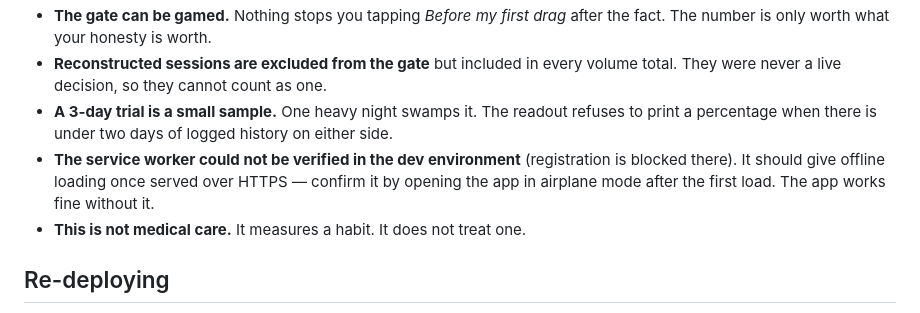
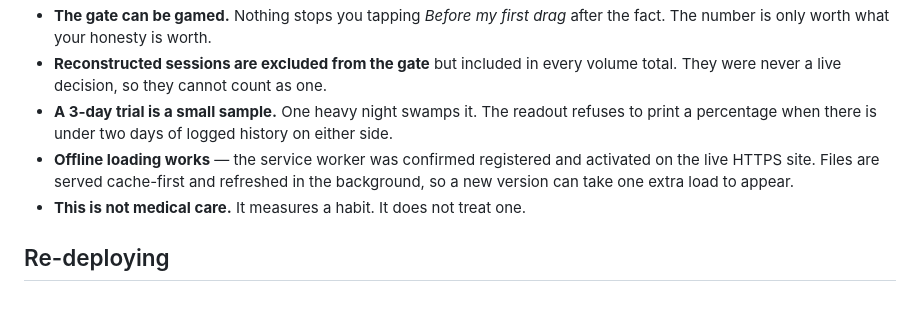
Before and after one commit to sidharthsoman98-a11y/pass, a Markdown page: README.md, the part around the change. Rendered like a GitHub page.

Commit message:
Correct the offline claim: service worker verified on the live site
Co-Authored-By: Claude Opus 5 <noreply@anthropic.com>

```diff
--- a/README.md
+++ b/README.md
@@ -71,9 +71,9 @@ affect a number:
   total. They were never a live decision, so they cannot count as one.
 - **A 3-day trial is a small sample.** One heavy night swamps it. The readout refuses to
   print a percentage when there is under two days of logged history on either side.
-- **The service worker could not be verified in the dev environment** (registration is
-  blocked there). It should give offline loading once served over HTTPS — confirm it by
-  opening the app in airplane mode after the first load. The app works fine without it.
+- **Offline loading works** — the service worker was confirmed registered and activated
+  on the live HTTPS site. Files are served cache-first and refreshed in the background,
+  so a new version can take one extra load to appear.
 - **This is not medical care.** It measures a habit. It does not treat one.
 
 ## Re-deploying
```
